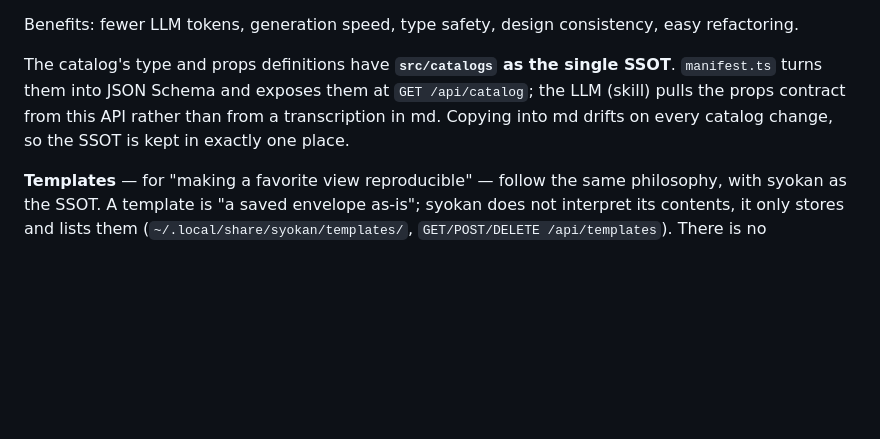
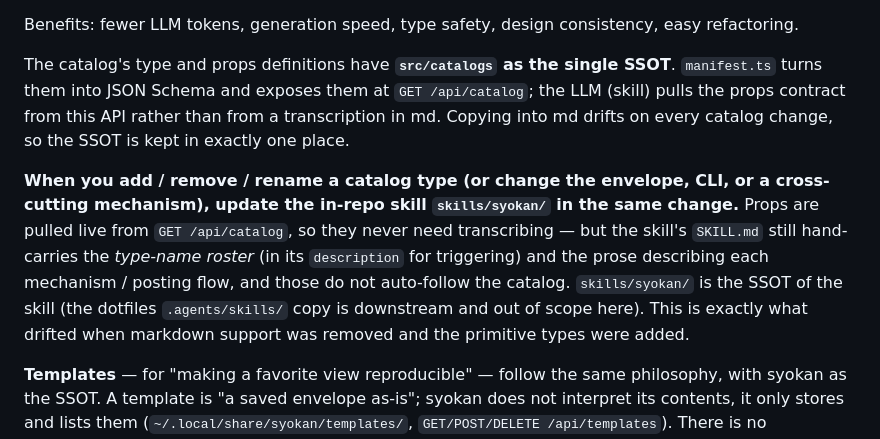
Before and after one commit to wwwyo/syokan, a Markdown page: AGENTS.md, the part around the change. GitHub-like rendering; blank space fills up the shorter version.

Commit message:
docs(agents): catalog 変更時に in-repo skill skills/syokan を追従させるルールを追記

```diff
--- a/AGENTS.md
+++ b/AGENTS.md
@@ -87,6 +87,8 @@ Instead of having the LLM "write JSX", have it **output a JSON tree that satisfi
 Benefits: fewer LLM tokens, generation speed, type safety, design consistency, easy refactoring.
 
 The catalog's type and props definitions have **`src/catalogs` as the single SSOT**. `manifest.ts` turns them into JSON Schema and exposes them at `GET /api/catalog`; the LLM (skill) pulls the props contract from this API rather than from a transcription in md. Copying into md drifts on every catalog change, so the SSOT is kept in exactly one place.
+
+**When you add / remove / rename a catalog type (or change the envelope, CLI, or a cross-cutting mechanism), update the in-repo skill `skills/syokan/` in the same change.** Props are pulled live from `GET /api/catalog`, so they never need transcribing — but the skill's `SKILL.md` still hand-carries the *type-name roster* (in its `description` for triggering) and the prose describing each mechanism / posting flow, and those do not auto-follow the catalog. `skills/syokan/` is the SSOT of the skill (the dotfiles `.agents/skills/` copy is downstream and out of scope here). This is exactly what drifted when markdown support was removed and the primitive types were added.
 
 **Templates** — for "making a favorite view reproducible" — follow the same philosophy, with syokan as the SSOT. A template is "a saved envelope as-is"; syokan does not interpret its contents, it only stores and lists them (`~/.local/share/syokan/templates/`, `GET/POST/DELETE /api/templates`). There is no placeholder render engine. Assembling from a template (placeholder substitution, expanding variable-length lists) is the LLM's (skill's) job; syokan stays a vault. Unlike snapshots (ephemeral), templates are meant to be kept.
 
```
